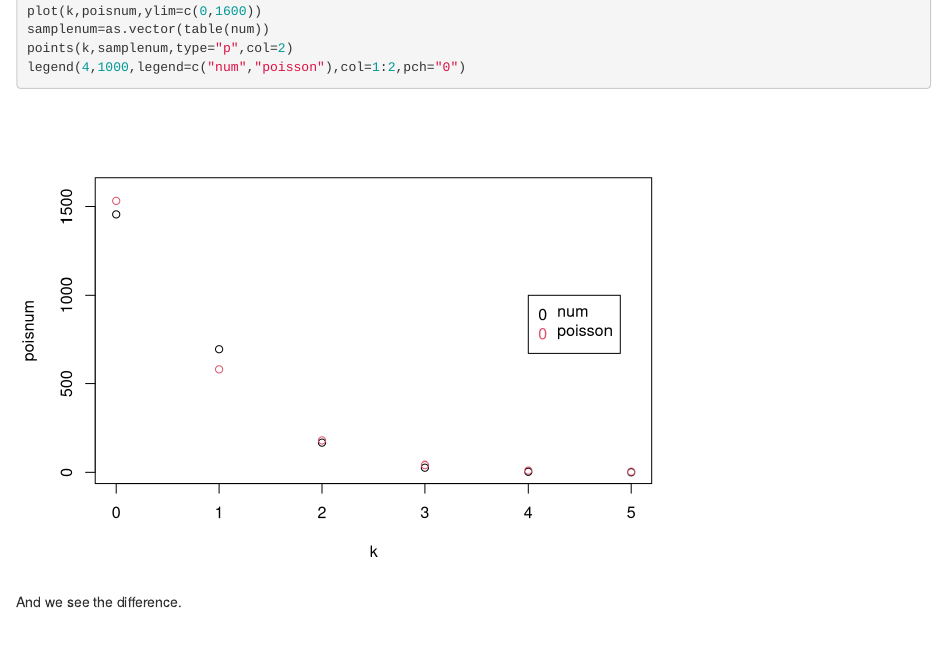
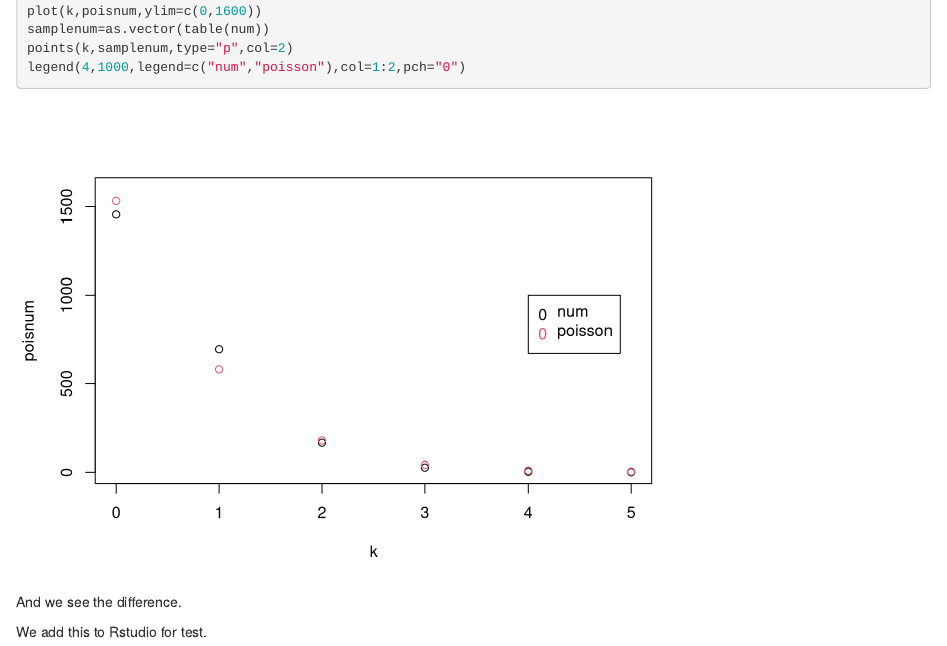
Before and after one commit to GuanZH/RStat, an R Markdown document (20170827 RModelEsti.Rmd): the page in a window 1100 px wide, from 480 px down. Rendered offline with R 4.5, knitr and Pandoc, with nearby package versions.

Commit message:
Add line

````diff
--- a/20170827 RModelEsti.Rmd
+++ b/20170827 RModelEsti.Rmd
@@ -37,3 +37,5 @@ legend(4,1000,legend=c("num","poisson"),col=1:2,pch="0")
 ```
 
 And we see the difference.
+
+We add this to Rstudio for test.
````
Also changed, not shown: 20170827 RModelEsti.nb.html (added), 2 other files.
